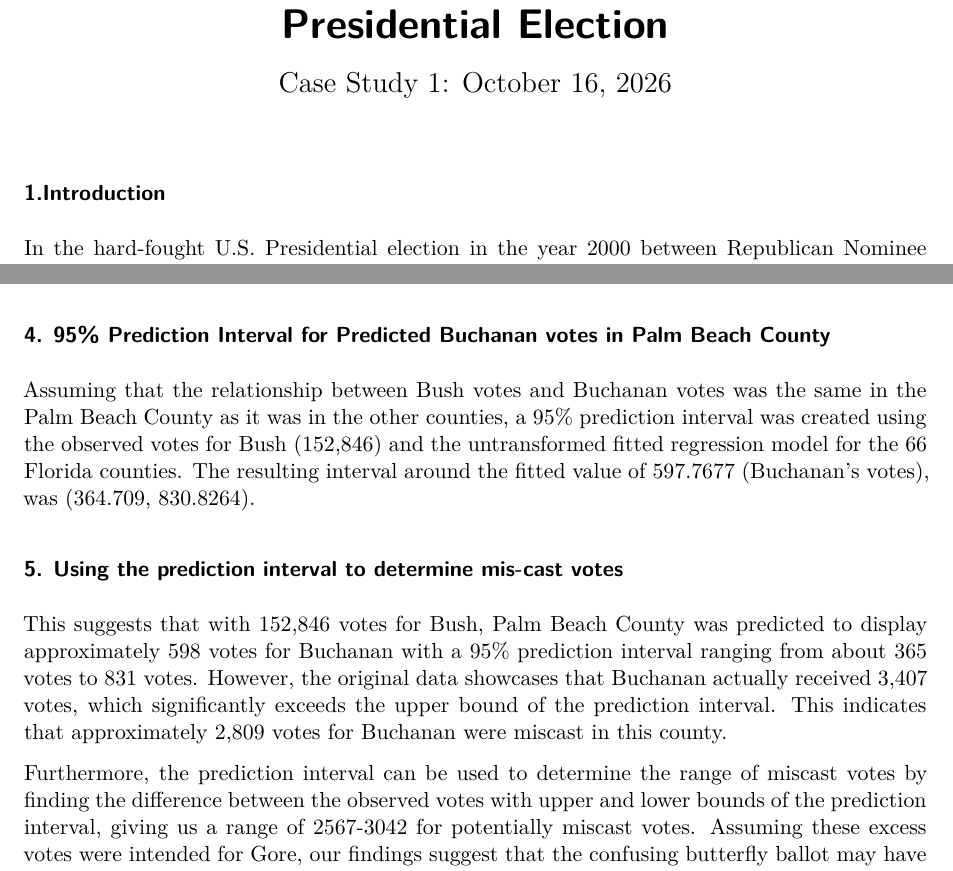
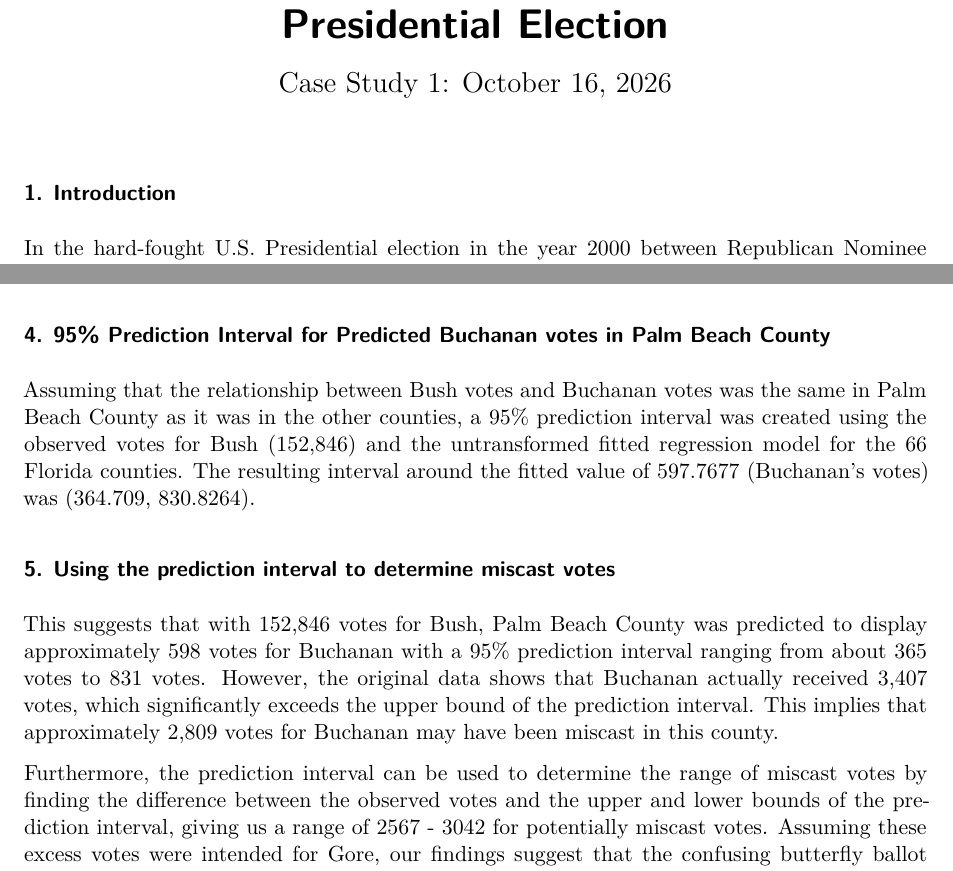
Before and after one commit to kmarzia/Case-Study-1-, a Quarto document (case-study-template.qmd): two parts of pages 1 and 2 of 4, joined at a grey line, cut so that both start at the same text. Rendered offline with R 4.5, knitr and Pandoc in place of Quarto, then LaTeX, with nearby package versions; some code elsewhere in the file could not run offline; common packages that the code uses without loading them are loaded.

Commit message:
Update case-study-template.qmd

```diff
--- a/case-study-template.qmd
+++ b/case-study-template.qmd
@@ -61,13 +61,13 @@ election_lm_table |> kbl(
 
 ### 4. 95% Prediction Interval for Predicted Buchanan votes in Palm Beach County
 
-Assuming that the relationship between Bush votes and Buchanan votes was the same in the Palm Beach County as it was in the other counties, a 95% prediction interval was created using the observed votes for Bush (152,846) and the untransformed fitted regression model for the 66 Florida counties. The resulting interval around the fitted value of 597.7677 (Buchanan's votes), was (364.709, 830.8264).
+Assuming that the relationship between Bush votes and Buchanan votes was the same in Palm Beach County as it was in the other counties, a 95% prediction interval was created using the observed votes for Bush (152,846) and the untransformed fitted regression model for the 66 Florida counties. The resulting interval around the fitted value of 597.7677 (Buchanan's votes) was (364.709, 830.8264).
 
-### 5. Using the prediction interval to determine mis-cast votes
+### 5. Using the prediction interval to determine miscast votes
 
-This suggests that with 152,846 votes for Bush, Palm Beach County was predicted to display approximately 598 votes for Buchanan with a 95% prediction interval ranging from about 365 votes to 831 votes. However, the original data showcases that Buchanan actually received 3,407 votes, which significantly exceeds the upper bound of the prediction interval. This indicates that approximately 2,809 votes for Buchanan were miscast in this county.
+This suggests that with 152,846 votes for Bush, Palm Beach County was predicted to display approximately 598 votes for Buchanan with a 95% prediction interval ranging from about 365 votes to 831 votes. However, the original data shows that Buchanan actually received 3,407 votes, which significantly exceeds the upper bound of the prediction interval. This implies that approximately 2,809 votes for Buchanan may have been miscast in this county.
 
-Furthermore, the prediction interval can be used to determine the range of miscast votes by finding the difference between the observed votes with upper and lower bounds of the prediction interval, giving us a range of 2567-3042 for potentially miscast votes. Assuming these excess votes were intended for Gore, our findings suggest that the confusing butterfly ballot may have contributed to a substantial number of voting errors in Palm Beach County.
+Furthermore, the prediction interval can be used to determine the range of miscast votes by finding the difference between the observed votes and the upper and lower bounds of the prediction interval, giving us a range of 2567 - 3042 for potentially miscast votes. Assuming these excess votes were intended for Gore, our findings suggest that the confusing butterfly ballot may have contributed to a substantial number of voting errors in Palm Beach County.
 
 ### 6. Limitations and Conclusion
 
```
Also changed, not shown: case-study-template.qmd (2 more changed lines).
